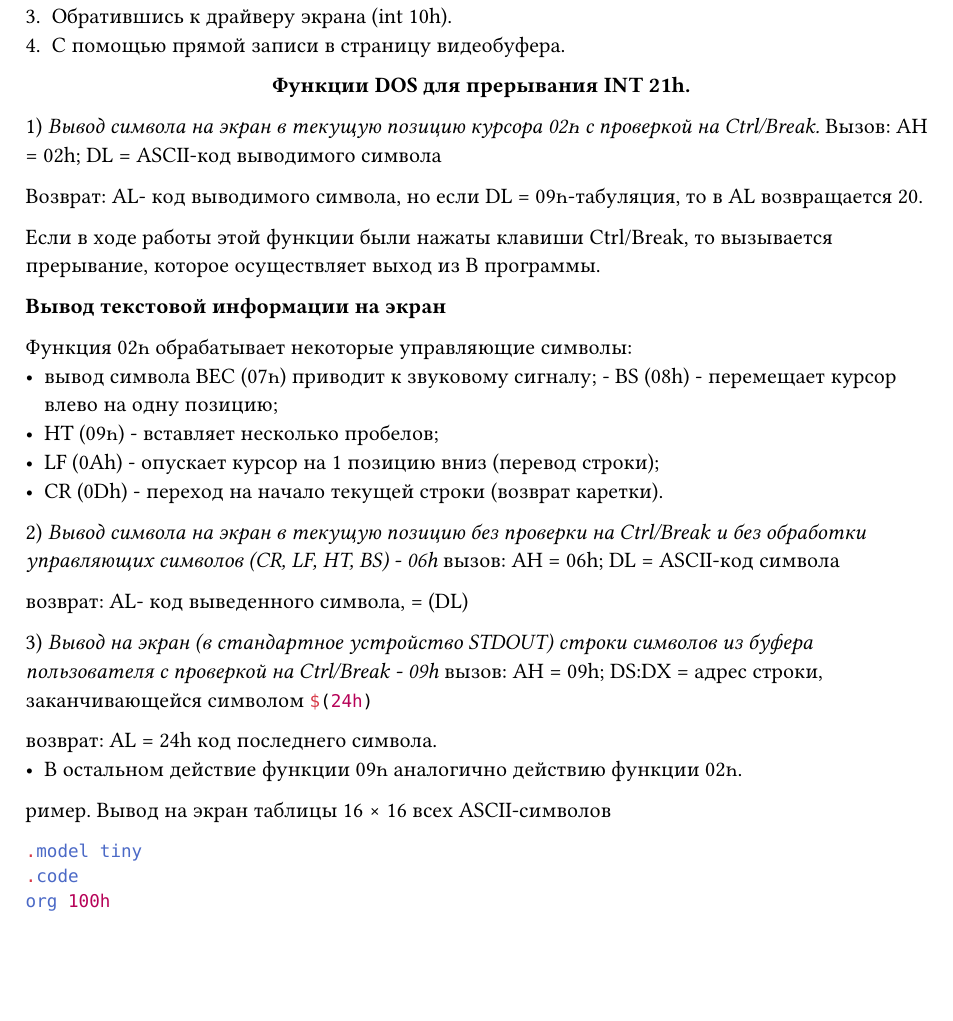
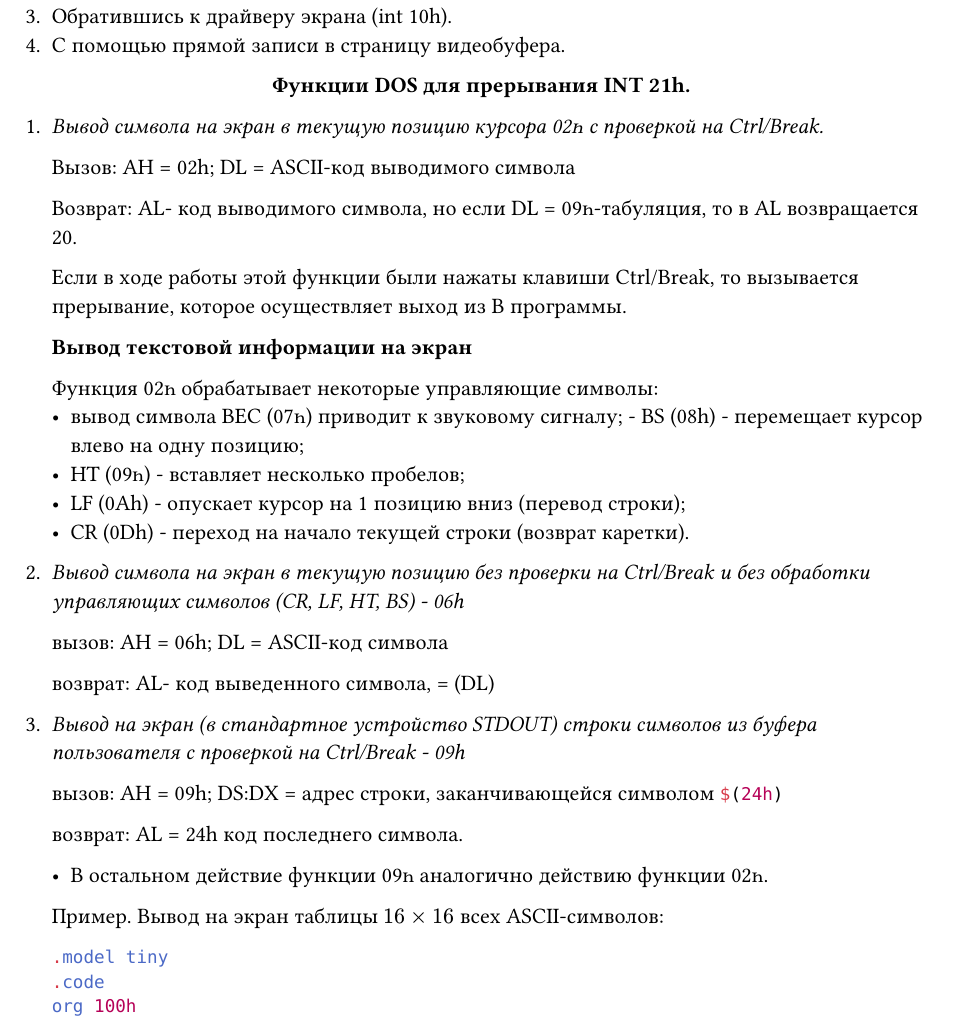
Before and after one commit to SE-legacy/asm-exam-3sem, a Typst document (tickets/37.typ): part of page 1 of 2, cut so that both start at the same text, the shorter picture padded with empty space. Compiled offline with Typst 0.15.

Commit message:
Fix: ticket 38

````diff
--- a/tickets/37.typ
+++ b/tickets/37.typ
@@ -2,20 +2,22 @@
 
 Вывод информации на экран в текстовом режиме может быть осуществлен несколькими способами:
 + Использовав файловую функцию int 21h, AH = 40h.
-+ Использовав функцию ввода/вывода прерывания int 21h --
-  ```asm int 21h, AH = 09h,
-  int 21h, AH = 02h.```
++ Использовав функцию ввода/вывода прерывания int 21h ---
+    ```asm
+    int 21h, AH = 09h,
+    int 21h, AH = 02h.
+    ```
 + Обратившись к драйверу экрана (int 10h).
 + С помощью прямой записи в страницу видеобуфера.
 
 #align(center)[*Функции DОЅ для прерывания INT 21h.*]
-1) _Вывод символа на экран в текущую позицию курсора 02һ с проверкой на Ctrl/Break._
++ _Вывод символа на экран в текущую позицию курсора 02һ с проверкой на Ctrl/Break._
+
   Вызов: АН = 02h; DL = ASCII-код выводимого символа
 
   Возврат: AL- код выводимого символа, но если DL = 09һ-табуляция, то в AL возвращается 20.
 
-Если в ходе работы этой функции были нажаты клавиши Ctrl/Break, то вызывается прерывание, которое осуществляет выход из
-В программы.
+  Если в ходе работы этой функции были нажаты клавиши Ctrl/Break, то вызывается прерывание, которое осуществляет выход из В программы.
 
   *Вывод текстовой информации на экран*
 
@@ -24,18 +26,21 @@
   - НТ (09һ) - вставляет несколько пробелов;
   - LF (0Аh) - опускает курсор на 1 позицию вниз (перевод строки);
   - CR (0Dh) - переход на начало текущей строки (возврат каретки).
-2) _Вывод символа на экран в текущую позицию без проверки на Ctrl/Break и без обработки управляющих символов (CR, LF, HT, BS) - 06h_
++ _Вывод символа на экран в текущую позицию без проверки на Ctrl/Break и без обработки управляющих символов (CR, LF, HT, BS) - 06h_
+
   вызов: АН = 06h; DL = ASCII-код символа
 
   возврат: AL- код выведенного символа, = (DL)
 
-3) _Вывод на экран (в стандартное устройство STDOUT) строки символов из буфера пользователя с проверкой на Ctrl/Break - 09h_
++ _Вывод на экран (в стандартное устройство STDOUT) строки символов из буфера пользователя с проверкой на Ctrl/Break - 09h_
+
   вызов: АН = 09h; DS:DX = адрес строки, заканчивающейся символом ```asm $(24h)```
 
   возврат: AL = 24h код последнего символа.
+
   - В остальном действие функции 09һ аналогично действию функции 02һ.
 
-ример. Вывод на экран таблицы 16 × 16 всех ASCII-символов
+  Пример. Вывод на экран таблицы $16 times 16$ всех ASCII-символов:
 
   ```asm
   .model tiny
````
Lines whose indentation alone changed are shown as unchanged.
